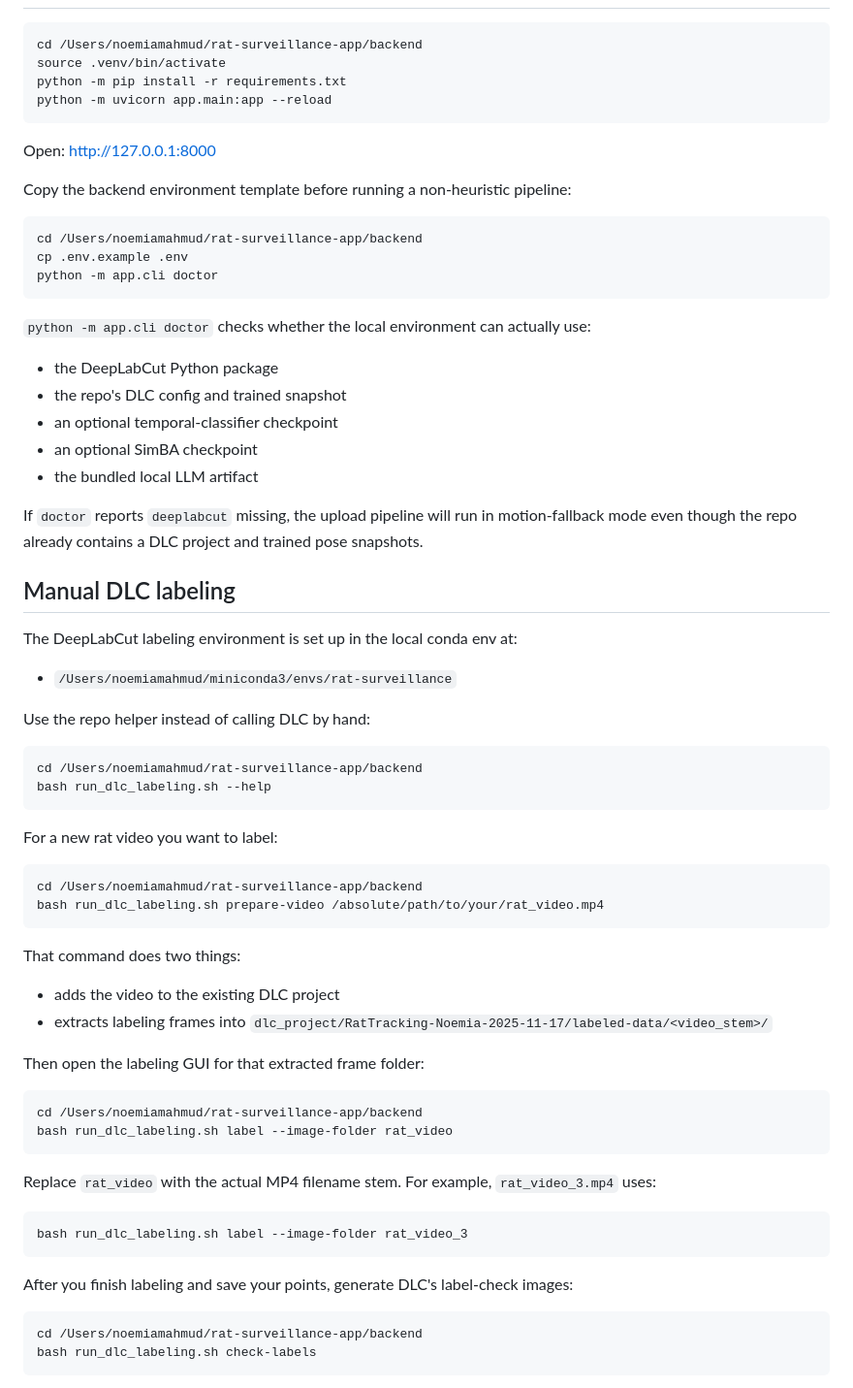
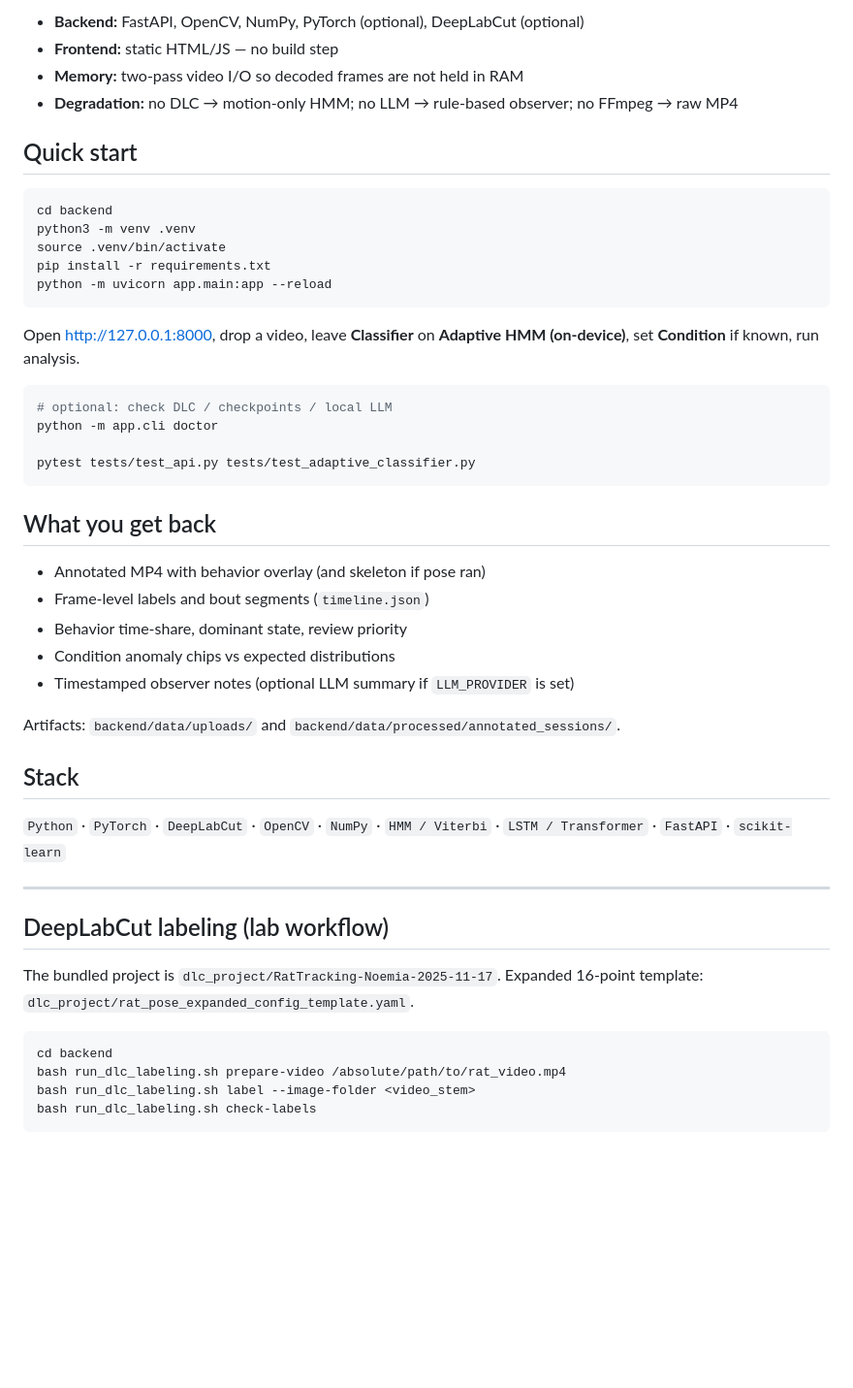
Before and after one commit to noemiamahmud/rat-surveillance-app, a Markdown page: README.md, the part around one of its changes. Shown at 97% size. GitHub-like rendering; blank space fills up the shorter version.

````diff
--- a/README.md
+++ b/README.md
@@ -31,72 +70,51 @@ This is framed as an AI behavior classifier, but the current upload workflow is
+- **Backend:** FastAPI, OpenCV, NumPy, PyTorch (optional), DeepLabCut (optional)
+- **Frontend:** static HTML/JS — no build step
+- **Memory:** two-pass video I/O so decoded frames are not held in RAM
+- **Degradation:** no DLC → motion-only HMM; no LLM → rule-based observer; no FFmpeg → raw MP4
+
+## Quick start
 
 ```bash
-cd /Users/noemiamahmud/rat-surveillance-app/backend
+cd backend
+python3 -m venv .venv
 source .venv/bin/activate
-python -m pip install -r requirements.txt
+pip install -r requirements.txt
 python -m uvicorn app.main:app --reload
 ```
 
-Open:
-[http://127.0.0.1:8000](http://127.0.0.1:8000)
-
-Copy the backend environment template before running a non-heuristic pipeline:
+Open [http://127.0.0.1:8000](http://127.0.0.1:8000), drop a video, leave **Classifier** on **Adaptive HMM (on-device)**, set **Condition** if known, run analysis.
 
 ```bash
-cd /Users/noemiamahmud/rat-surveillance-app/backend
-cp .env.example .env
+# optional: check DLC / checkpoints / local LLM
 python -m app.cli doctor
+
+pytest tests/test_api.py tests/test_adaptive_classifier.py
 ```
 
-`python -m app.cli doctor` checks whether the local environment can actually use:
+## What you get back
 
-- the DeepLabCut Python package
-- the repo's DLC config and trained snapshot
-- an optional temporal-classifier checkpoint
-- an optional SimBA checkpoint
-- the bundled local LLM artifact
+- Annotated MP4 with behavior overlay (and skeleton if pose ran)
+- Frame-level labels and bout segments (`timeline.json`)
+- Behavior time-share, dominant state, review priority
+- Condition anomaly chips vs expected distributions
+- Timestamped observer notes (optional LLM summary if `LLM_PROVIDER` is set)
 
-If `doctor` reports `deeplabcut` missing, the upload pipeline will run in motion-fallback mode even though the repo already contains a DLC project and trained pose snapshots.
+Artifacts: `backend/data/uploads/` and `backend/data/processed/annotated_sessions/`.
 
-## Manual DLC labeling
+## Stack
 
-The DeepLabCut labeling environment is set up in the local conda env at:
-- `/Users/noemiamahmud/miniconda3/envs/rat-surveillance`
+`Python` · `PyTorch` · `DeepLabCut` · `OpenCV` · `NumPy` · `HMM / Viterbi` · `LSTM / Transformer` · `FastAPI` · `scikit-learn`
 
-Use the repo helper instead of calling DLC by hand:
+---
+
+## DeepLabCut labeling (lab workflow)
+
+The bundled project is `dlc_project/RatTracking-Noemia-2025-11-17`. Expanded 16-point template: `dlc_project/rat_pose_expanded_config_template.yaml`.
 
 ```bash
-cd /Users/noemiamahmud/rat-surveillance-app/backend
-bash run_dlc_labeling.sh --help
-```
-
-For a new rat video you want to label:
-
-```bash
-cd /Users/noemiamahmud/rat-surveillance-app/backend
-bash run_dlc_labeling.sh prepare-video /absolute/path/to/your/rat_video.mp4
-```
-
-That command does two things:
-- adds the video to the existing DLC project
-- extracts labeling frames into `dlc_project/RatTracking-Noemia-2025-11-17/labeled-data/<video_stem>/`
-
-Then open the labeling GUI for that extracted frame folder:
-
-```bash
-cd /Users/noemiamahmud/rat-surveillance-app/backend
-bash run_dlc_labeling.sh label --image-folder rat_video
-```
-
-Replace `rat_video` with the actual MP4 filename stem. For example, `rat_video_3.mp4` uses:
-
-```bash
-bash run_dlc_labeling.sh label --image-folder rat_video_3
-```
-
-After you finish labeling and save your points, generate DLC's label-check images:
-
-```bash
-cd /Users/noemiamahmud/rat-surveillance-app/backend
+cd backend
+bash run_dlc_labeling.sh prepare-video /absolute/path/to/rat_video.mp4
+bash run_dlc_labeling.sh label --image-folder <video_stem>
 bash run_dlc_labeling.sh check-labels
 ```
 
````
Also changed, not shown: other parts of README.md (+61 -140 lines).
